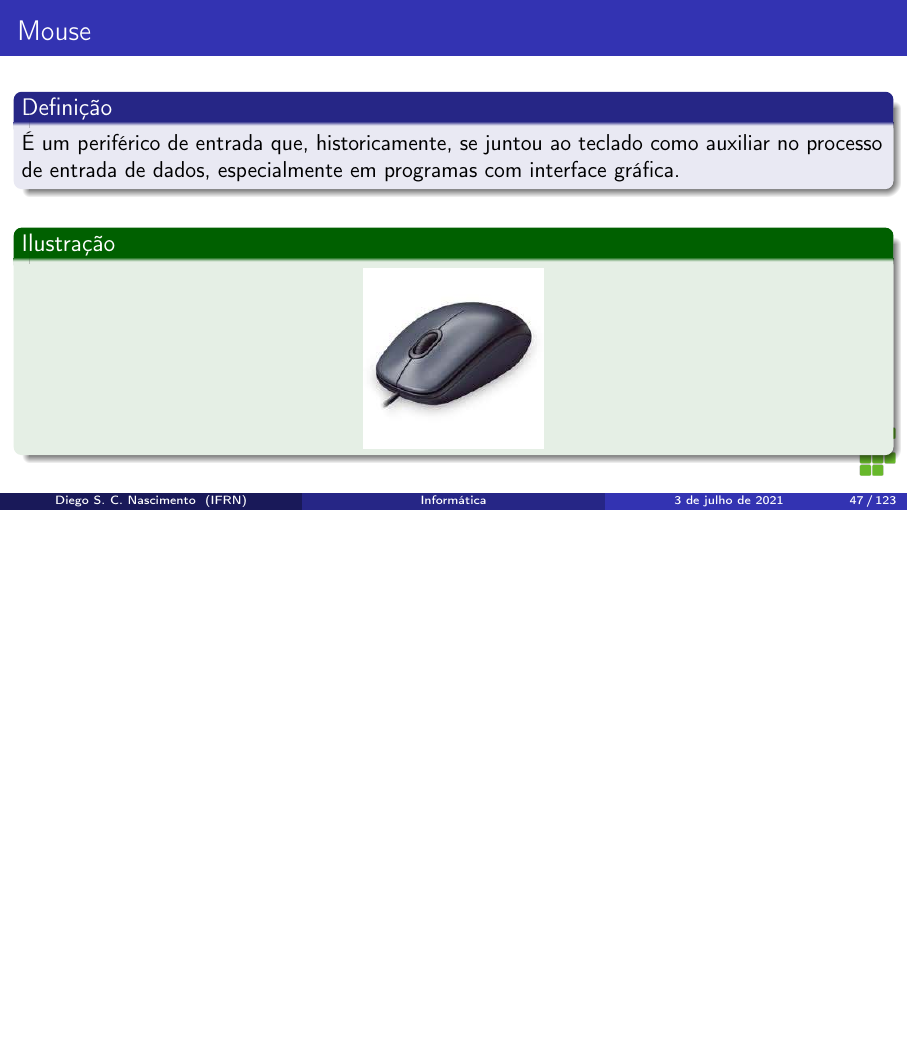
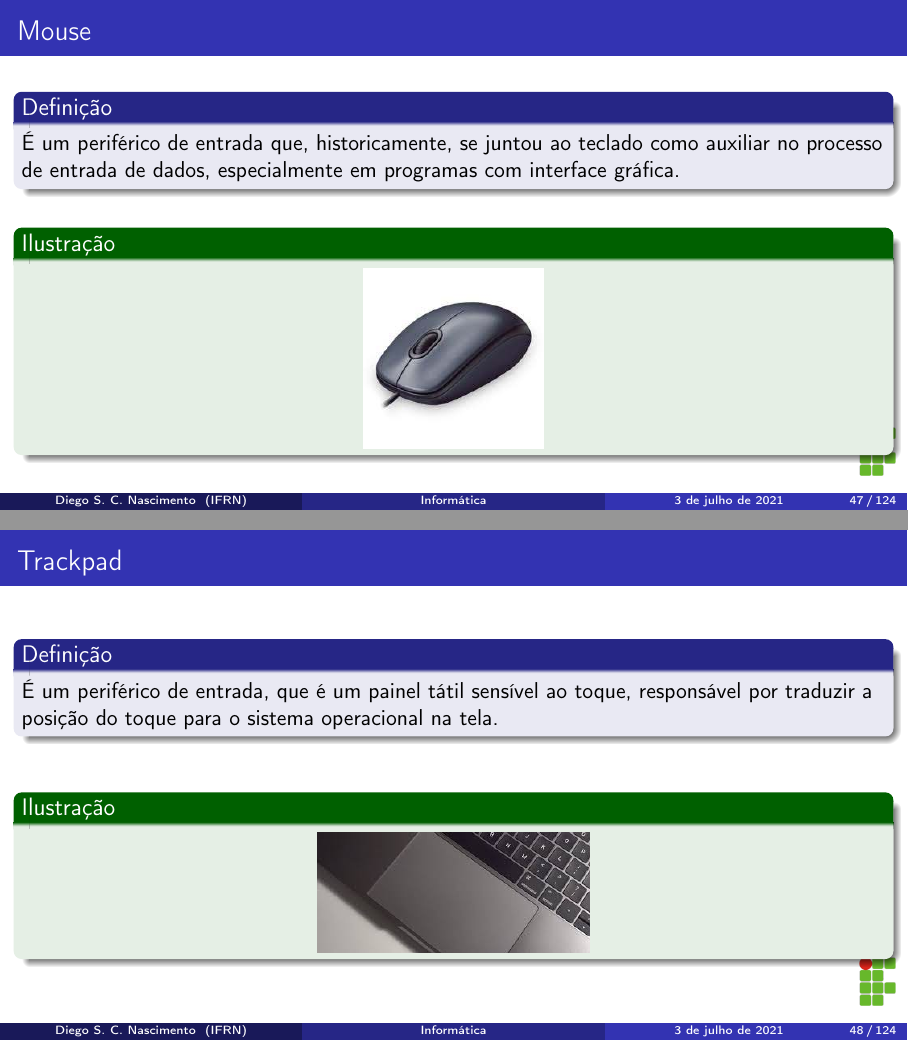
Before and after one commit to diegosilveiracn/slides_informatica, LaTeX slides (documento.tex): page 47 of 123 before the commit and pages 47 and 48 of 124 after it, the two joined at a grey line, the shorter picture padded with empty space. Compiled offline with pdfLaTeX.

Commit message:
Incluindo slides sobre periférico de entrada: trackpad.

```diff
--- a/documento.tex
+++ b/documento.tex
@@ -708,6 +709,21 @@ diego.nascimento@ifrn.edu.br
 		\end{center}
 	\end{exampleblock}
 \end{frame}
+
+\begin{frame}
+	\frametitle{Trackpad}
+
+	\begin{block}{Defini\c cão}
+		É um periférico de entrada, que é um painel tátil sensível ao toque, responsável por traduzir a posição do toque para o sistema operacional na tela.
+	\end{block}\vfill
+
+	\begin{exampleblock}{Ilustra\c cão}
+		\begin{center}
+			\includegraphics[scale=0.4]{img/trackpad}
+		\end{center}
+	\end{exampleblock}
+\end{frame}
+
 
 \begin{frame}
 	\frametitle{Scanner}
```
Also changed, not shown: documento.pdf, img/trackpad.jpeg (added), documento.tex (1 more changed lines).
